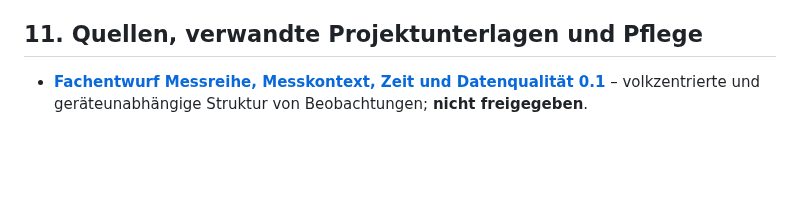
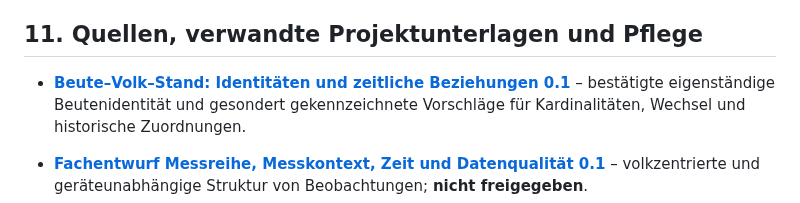
Before and after one commit to impyer/bienen-lora-logger, a Markdown page: docs/architektur/anforderungen-datenplattform.md, the part around the change. GitHub-like rendering; blank space fills up the shorter version.

Commit message:
docs: bestaetigte Beute als eigenstaendige Entitaet und Referenz konsistent kennzeichnen

```diff
--- a/docs/architektur/anforderungen-datenplattform.md
+++ b/docs/architektur/anforderungen-datenplattform.md
@@ -176,6 +176,8 @@ Die folgenden Fälle müssen das ER-Modell abbilden können; sie sind **Akzeptan
 
 ## 11. Quellen, verwandte Projektunterlagen und Pflege
 
+- **[Beute–Volk–Stand: Identitäten und zeitliche Beziehungen 0.1](beute-volk-stand-beziehungen-v01.md)** – bestätigte eigenständige Beutenidentität und gesondert gekennzeichnete Vorschläge für Kardinalitäten, Wechsel und historische Zuordnungen.
+
 - **[Fachentwurf Messreihe, Messkontext, Zeit und Datenqualität 0.1](messreihe-messkontext-zeitqualitaet-v01.md)** – volkzentrierte und geräteunabhängige Struktur von Beobachtungen; **nicht freigegeben**.
 - **[Biologisch relevante Messgrößen am und im Bienenvolk](messgroessen-am-bienenvolk.md)** – **neue vorrangige Modellperspektive:** Gewicht, Mehrpunkt-Temperatur, Feuchte, Luftschall und optionale Vibration, unabhängig von der tatsächlichen Sensorbelegung eines Geräts.
 - [Fachliches ER-Modell der Datenplattform 0.1](er-modell-datenplattform-v01.md) – Identitäten, zeitliche Geräte-/Sensorzuordnungen, Rohdaten, Messwertsemantik und Analyseprovenienz; **noch nicht freigegeben**.
```
